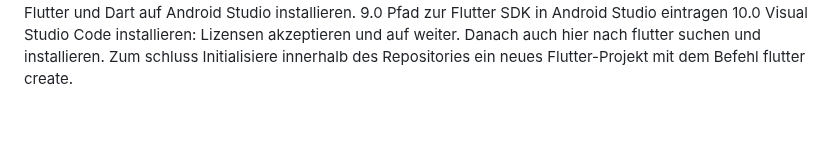
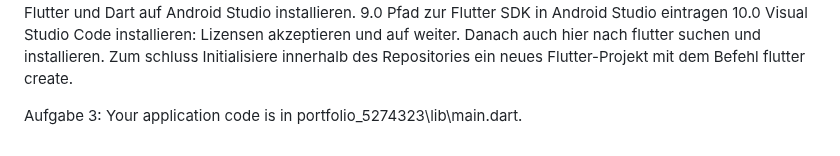
Before and after one commit to meert33/-portfolio_5274323, a Markdown page: README.md, the part around the change. GitHub-like rendering; blank space fills up the shorter version.

```diff
--- a/README.md
+++ b/README.md
@@ -15,3 +15,5 @@ Anweisungen zur Installation und Ausführung:
 8.0 Flutter Plugin installieren (Android Studio Marketplace): Flutter und Dart auf Android Studio installieren.
 9.0 Pfad zur Flutter SDK in Android Studio eintragen
 10.0 Visual Studio Code installieren: Lizensen akzeptieren und auf weiter. Danach auch hier nach flutter suchen und installieren. Zum schluss  Initialisiere innerhalb des Repositories ein neues Flutter-Projekt mit dem Befehl flutter create.
+
+Aufgabe 3: Your application code is in portfolio_5274323\lib\main.dart.
```
